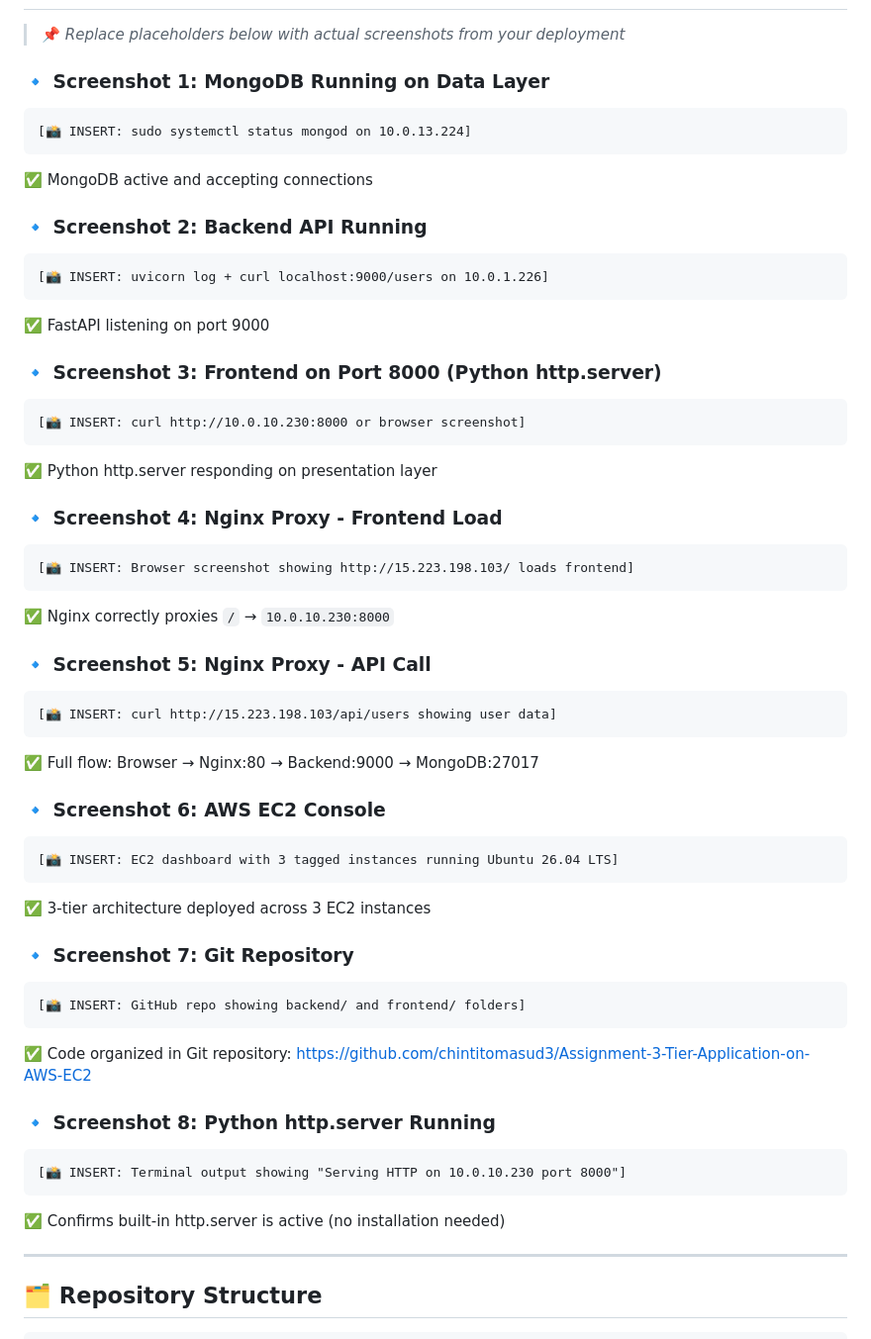
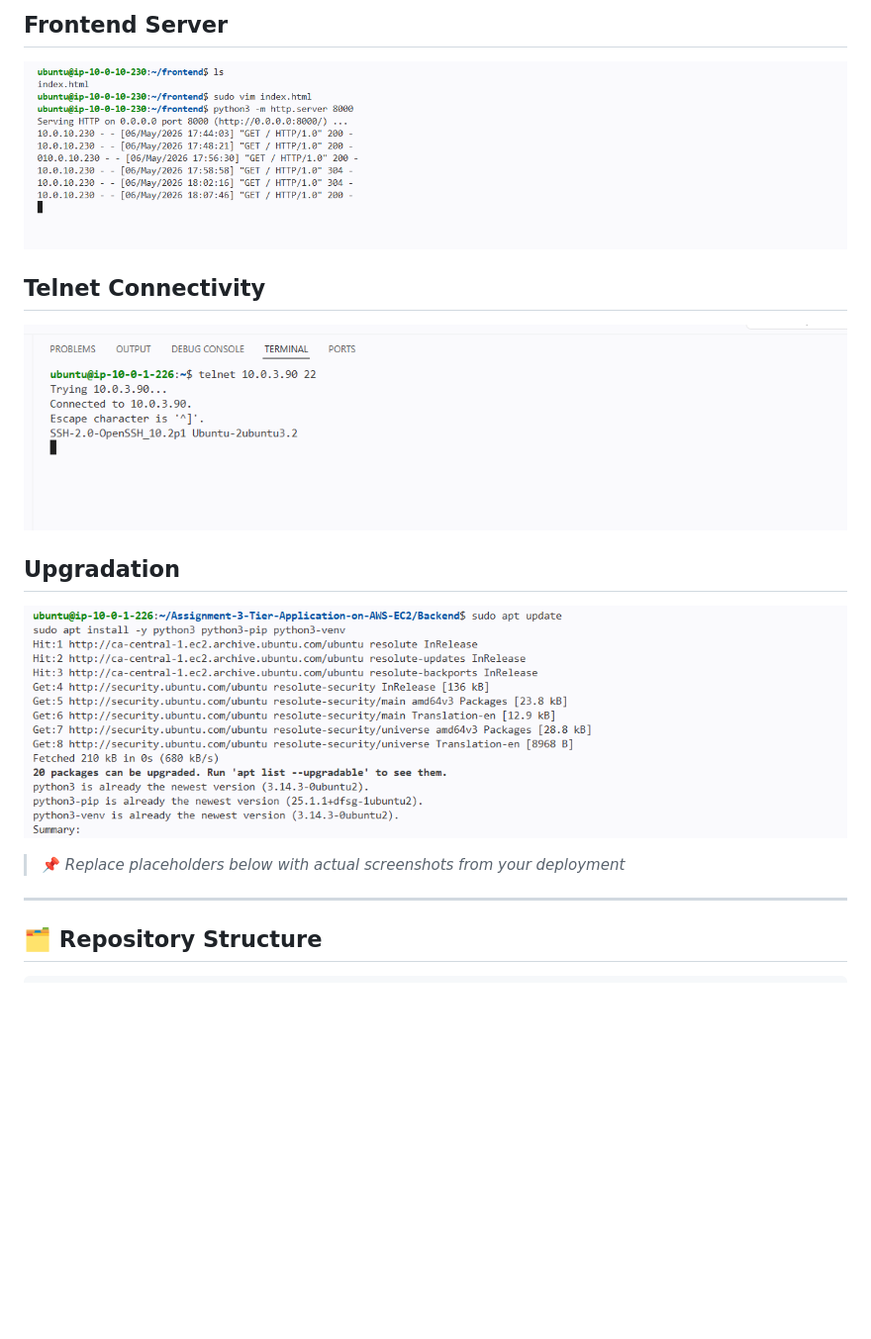
Before and after one commit to chintitomasud3/Assignment-3-Tier-Application-on-AWS-EC2, a Markdown page: README.md, the part around one of its changes. Shown at 99% size. GitHub-like rendering; blank space fills up the shorter version.

````diff
--- a/README.md
+++ b/README.md
@@ -346,53 +363,15 @@ curl http://15.223.198.103/api/users
+## Frontend Server
+![Frontend Server](Screenshots/frontend_server.png)
+
+## Telnet Connectivity
+![Telnet Connectivity](Screenshots/telnet_connectivity.png)
+
+## Upgradation
+![Upgradation](Screenshots/upgradation.png)
+
 
 > 📌 *Replace placeholders below with actual screenshots from your deployment*
 
-### 🔹 Screenshot 1: MongoDB Running on Data Layer
-```
-[📸 INSERT: sudo systemctl status mongod on 10.0.13.224]
-```
-✅ MongoDB active and accepting connections
-
-### 🔹 Screenshot 2: Backend API Running
-```
-[📸 INSERT: uvicorn log + curl localhost:9000/users on 10.0.1.226]
-```
-✅ FastAPI listening on port 9000
-
-### 🔹 Screenshot 3: Frontend on Port 8000 (Python http.server)
-```
-[📸 INSERT: curl http://10.0.10.230:8000 or browser screenshot]
-```
-✅ Python http.server responding on presentation layer
-
-### 🔹 Screenshot 4: Nginx Proxy - Frontend Load
-```
-[📸 INSERT: Browser screenshot showing http://15.223.198.103/ loads frontend]
-```
-✅ Nginx correctly proxies `/` → `10.0.10.230:8000`
-
-### 🔹 Screenshot 5: Nginx Proxy - API Call
-```
-[📸 INSERT: curl http://15.223.198.103/api/users showing user data]
-```
-✅ Full flow: Browser → Nginx:80 → Backend:9000 → MongoDB:27017
-
-### 🔹 Screenshot 6: AWS EC2 Console
-```
-[📸 INSERT: EC2 dashboard with 3 tagged instances running Ubuntu 26.04 LTS]
-```
-✅ 3-tier architecture deployed across 3 EC2 instances
-
-### 🔹 Screenshot 7: Git Repository
-```
-[📸 INSERT: GitHub repo showing backend/ and frontend/ folders]
-```
-✅ Code organized in Git repository: https://github.com/chintitomasud3/Assignment-3-Tier-Application-on-AWS-EC2
-
-### 🔹 Screenshot 8: Python http.server Running
-```
-[📸 INSERT: Terminal output showing "Serving HTTP on 10.0.10.230 port 8000"]
-```
-✅ Confirms built-in http.server is active (no installation needed)
 
 ---
 
````
Also changed, not shown: other parts of README.md (+17 -0 lines).
